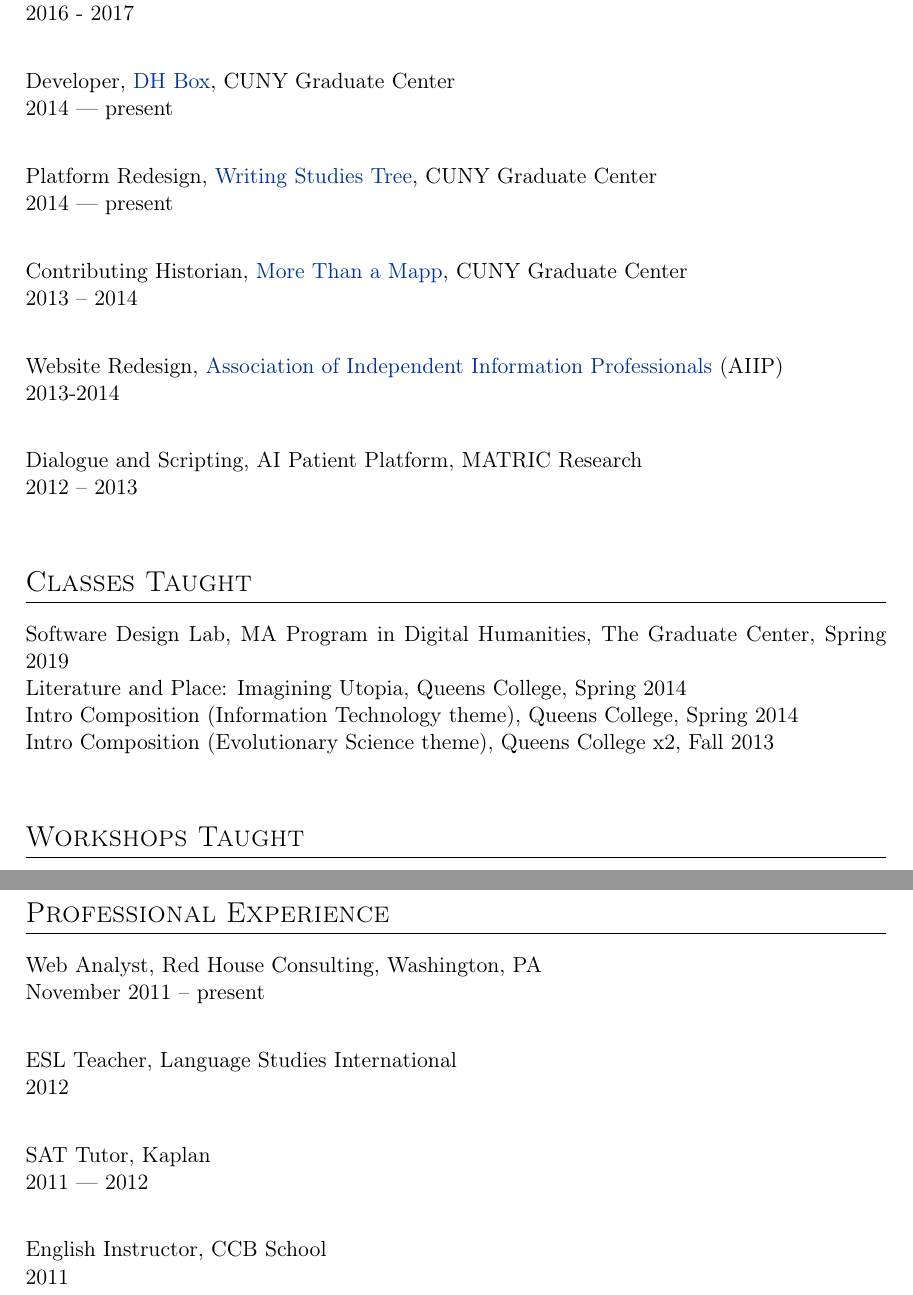
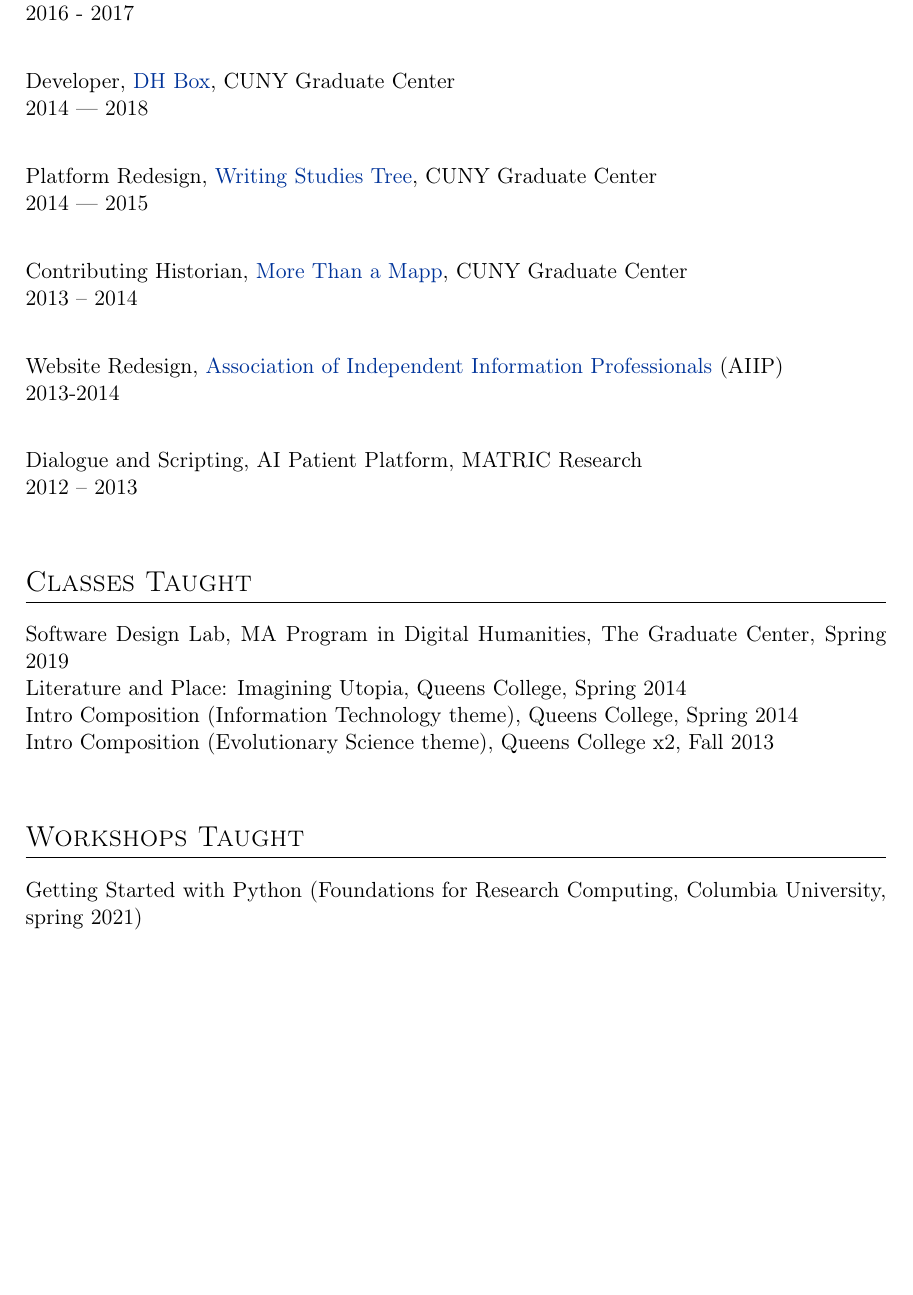
Before and after one commit to smythp/cv, a LaTeX CV (cv.tex): two parts of pages 6 and 8 of 8 before the commit and part of page 6 of 7 after it, the two joined at a grey line, cut so that both start at the same text, the shorter picture padded with empty space. The pictures show the PDF file cv.pdf that the author committed with the source.

Commit message:
Automatic push

```diff
--- a/cv.tex
+++ b/cv.tex
@@ -259,10 +259,10 @@
 2016 - 2017\\
 
 Developer, \href{http://dhbox.org/}{DH Box}, CUNY Graduate Center\\
-2014 — present\\
+2014 — 2018\\
 
 Platform Redesign, \href{http://www.writingstudiestree.org/}{Writing Studies Tree}, CUNY Graduate Center\\
-2014 — present\\
+2014 — 2015\\
 
 Contributing Historian, \href{http://www.morethanamapp.org/}{More Than a Mapp}, CUNY Graduate Center\\
 2013 – 2014\\
@@ -283,6 +283,7 @@
 
 \section*{Workshops Taught}
 \label{sec:orgheadline11}
+Getting Started with Python (Foundations for Research Computing, Columbia University, spring 2021)\\
 "Pandas: The Bare Basics" (Columbia Python User Group, fall 2019)\\
 "An Introduction to Static Sites with Jekyll" (Digital Humanities Research Institute, summer 2018)\\
 "Twitterbots with the Twitter API" (Digital Humanities Research Institute, summer 2018)\\
@@ -325,18 +326,4 @@
 Markup: HTML, CSS, markdown\\
 Containerization: Docker, VirtualBox\\
 Other: UNIX, Bash scripting\\
-\section*{Professional Experience}
-\label{sec:orgheadline13}
-
-Web Analyst, Red House Consulting, Washington, PA\\
-November 2011 – present\\
-
-ESL Teacher, Language Studies International\\
-2012\\
-
-SAT Tutor, Kaplan\\
-2011 — 2012\\
-
-English Instructor, CCB School\\
-2011\\
 \end{document}
```
Also changed, not shown: cv.md (+4 -17 lines), README.md, cv.pdf, cv.tex (4 more changed lines), 1 other file.
